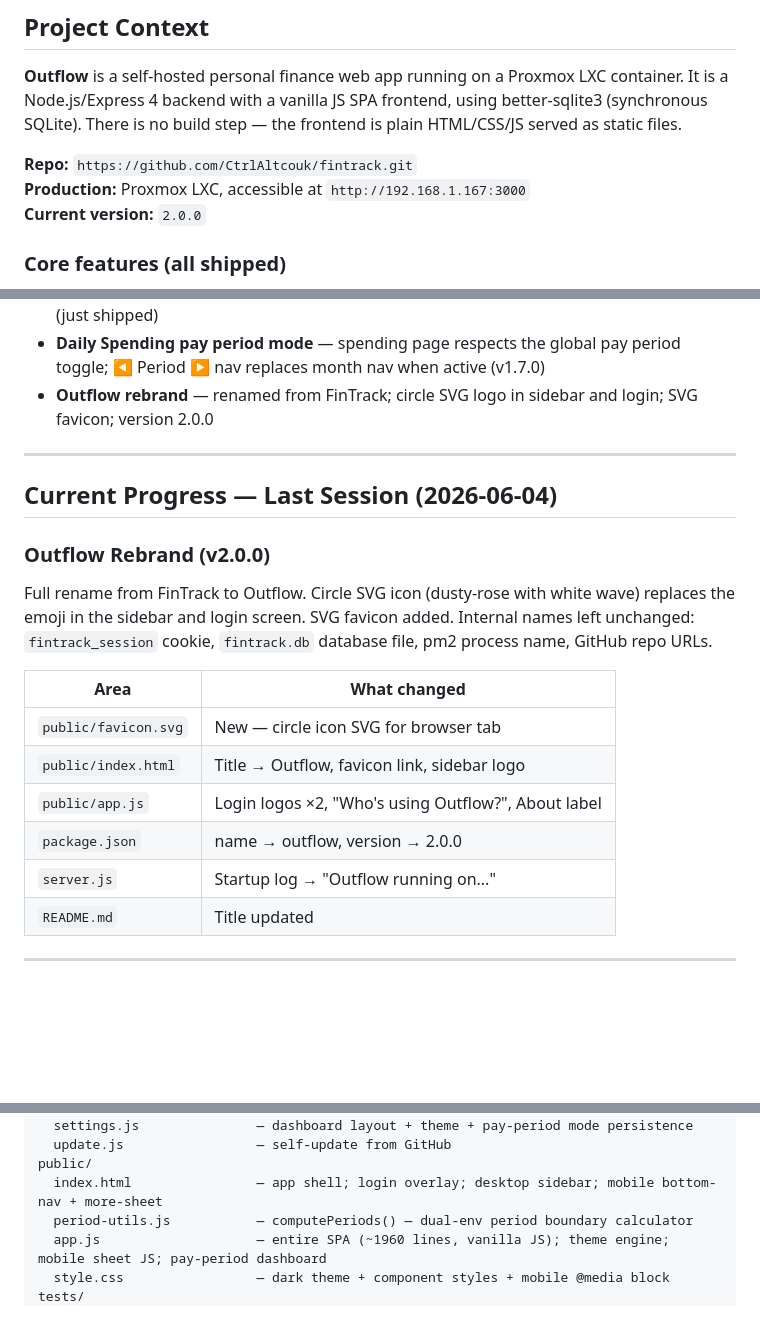
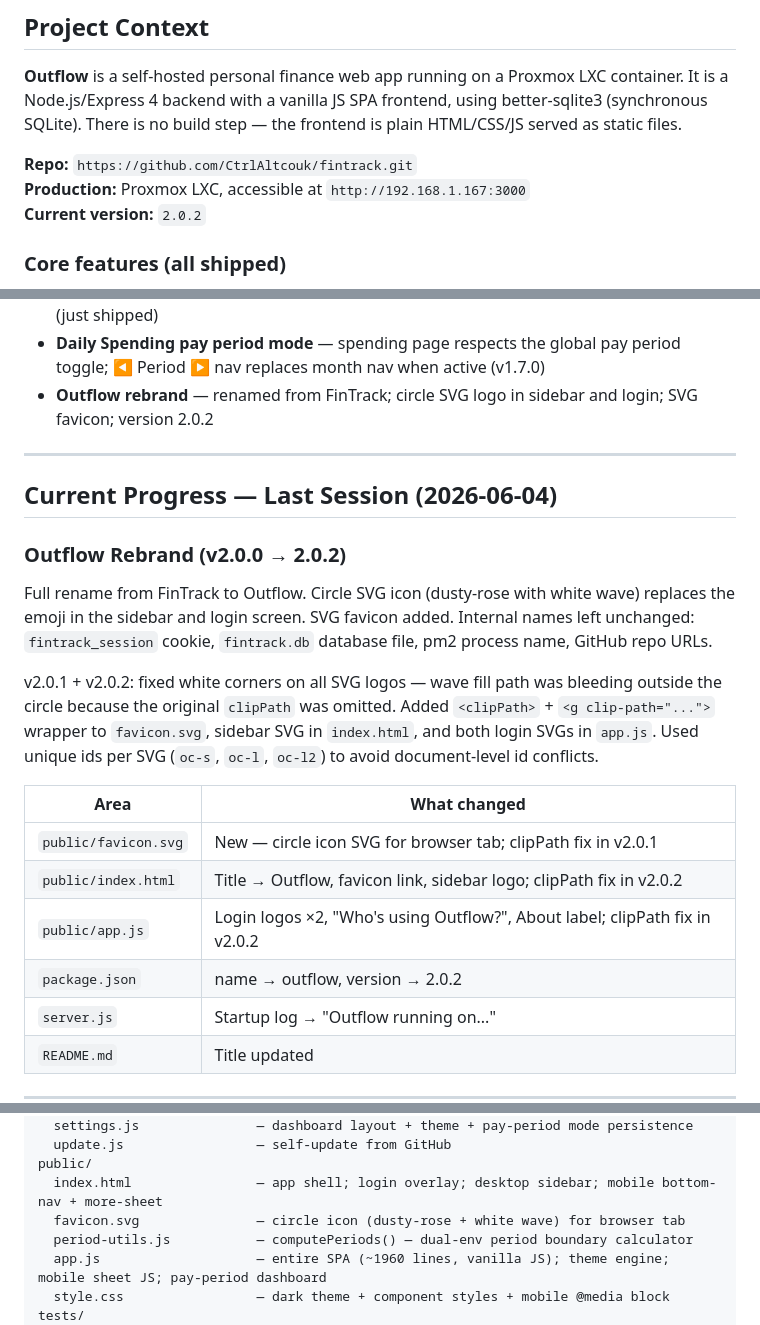
Before and after one commit to CtrlAltcouk/fintrack, a Markdown page: HANDOFF.md, 3 parts joined by grey strips. Drawn GitHub-style; blank space fills up the shorter version.

Commit message:
docs: update HANDOFF to v2.0.2 with clipPath fix notes

```diff
--- a/HANDOFF.md
+++ b/HANDOFF.md
@@ -10,7 +10,7 @@
 
 **Repo:** `https://github.com/CtrlAltcouk/fintrack.git`
 **Production:** Proxmox LXC, accessible at `http://192.168.1.167:3000`
-**Current version:** `2.0.0`
+**Current version:** `2.0.2`
 
 ### Core features (all shipped)
 - Accounts (current / savings / card) with live balance calculation
@@ -27,22 +27,24 @@
 - Mobile responsive layout — bottom nav bar + slide-up More sheet
 - **Pay Period toggle** — dashboard switches between calendar-month and pay-period view (just shipped)
 - **Daily Spending pay period mode** — spending page respects the global pay period toggle; ◀ Period ▶ nav replaces month nav when active (v1.7.0)
-- **Outflow rebrand** — renamed from FinTrack; circle SVG logo in sidebar and login; SVG favicon; version 2.0.0
+- **Outflow rebrand** — renamed from FinTrack; circle SVG logo in sidebar and login; SVG favicon; version 2.0.2
 
 ---
 
 ## Current Progress — Last Session (2026-06-04)
 
-### Outflow Rebrand (v2.0.0)
+### Outflow Rebrand (v2.0.0 → 2.0.2)
 
 Full rename from FinTrack to Outflow. Circle SVG icon (dusty-rose with white wave) replaces the emoji in the sidebar and login screen. SVG favicon added. Internal names left unchanged: `fintrack_session` cookie, `fintrack.db` database file, pm2 process name, GitHub repo URLs.
 
+v2.0.1 + v2.0.2: fixed white corners on all SVG logos — wave fill path was bleeding outside the circle because the original `clipPath` was omitted. Added `<clipPath>` + `<g clip-path="...">` wrapper to `favicon.svg`, sidebar SVG in `index.html`, and both login SVGs in `app.js`. Used unique ids per SVG (`oc-s`, `oc-l`, `oc-l2`) to avoid document-level id conflicts.
+
 | Area | What changed |
 |------|-------------|
-| `public/favicon.svg` | New — circle icon SVG for browser tab |
-| `public/index.html` | Title → Outflow, favicon link, sidebar logo |
-| `public/app.js` | Login logos ×2, "Who's using Outflow?", About label |
-| `package.json` | name → outflow, version → 2.0.0 |
+| `public/favicon.svg` | New — circle icon SVG for browser tab; clipPath fix in v2.0.1 |
+| `public/index.html` | Title → Outflow, favicon link, sidebar logo; clipPath fix in v2.0.2 |
+| `public/app.js` | Login logos ×2, "Who's using Outflow?", About label; clipPath fix in v2.0.2 |
+| `package.json` | name → outflow, version → 2.0.2 |
 | `server.js` | Startup log → "Outflow running on..." |
 | `README.md` | Title updated |
 
@@ -143,6 +145,7 @@ routes/
   update.js                 — self-update from GitHub
 public/
   index.html                — app shell; login overlay; desktop sidebar; mobile bottom-nav + more-sheet
+  favicon.svg               — circle icon (dusty-rose + white wave) for browser tab
   period-utils.js           — computePeriods() — dual-env period boundary calculator
   app.js                    — entire SPA (~1960 lines, vanilla JS); theme engine; mobile sheet JS; pay-period dashboard
   style.css                 — dark theme + component styles + mobile @media block
```
